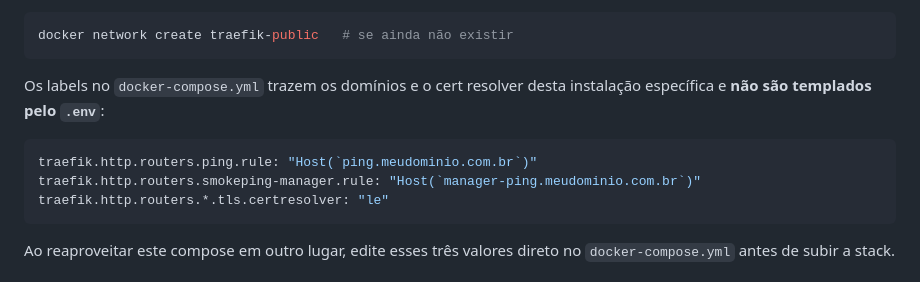
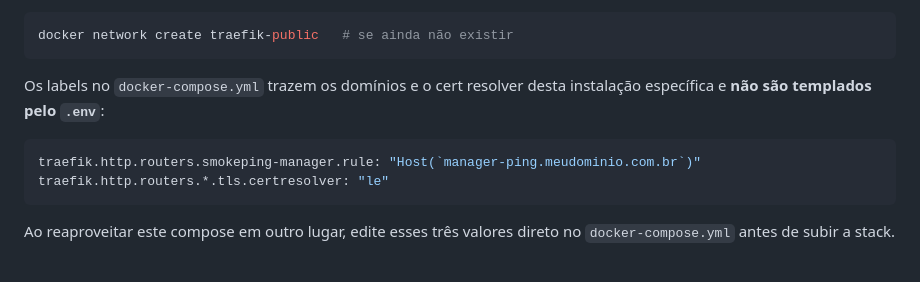
Before and after one commit to diorgesl/smokeping-prober, a Markdown page: README.md, the part around the change. Drawn GitHub-style.

Commit message:
Remove Traefik rule for ping domain from README

````diff
--- a/README.md
+++ b/README.md
@@ -78,7 +78,6 @@ Os labels no `docker-compose.yml` trazem os domínios e o cert resolver desta
 instalação específica e **não são templados pelo `.env`**:
 
 ```yaml
-traefik.http.routers.ping.rule: "Host(`ping.meudominio.com.br`)"
 traefik.http.routers.smokeping-manager.rule: "Host(`manager-ping.meudominio.com.br`)"
 traefik.http.routers.*.tls.certresolver: "le"
 ```
````
